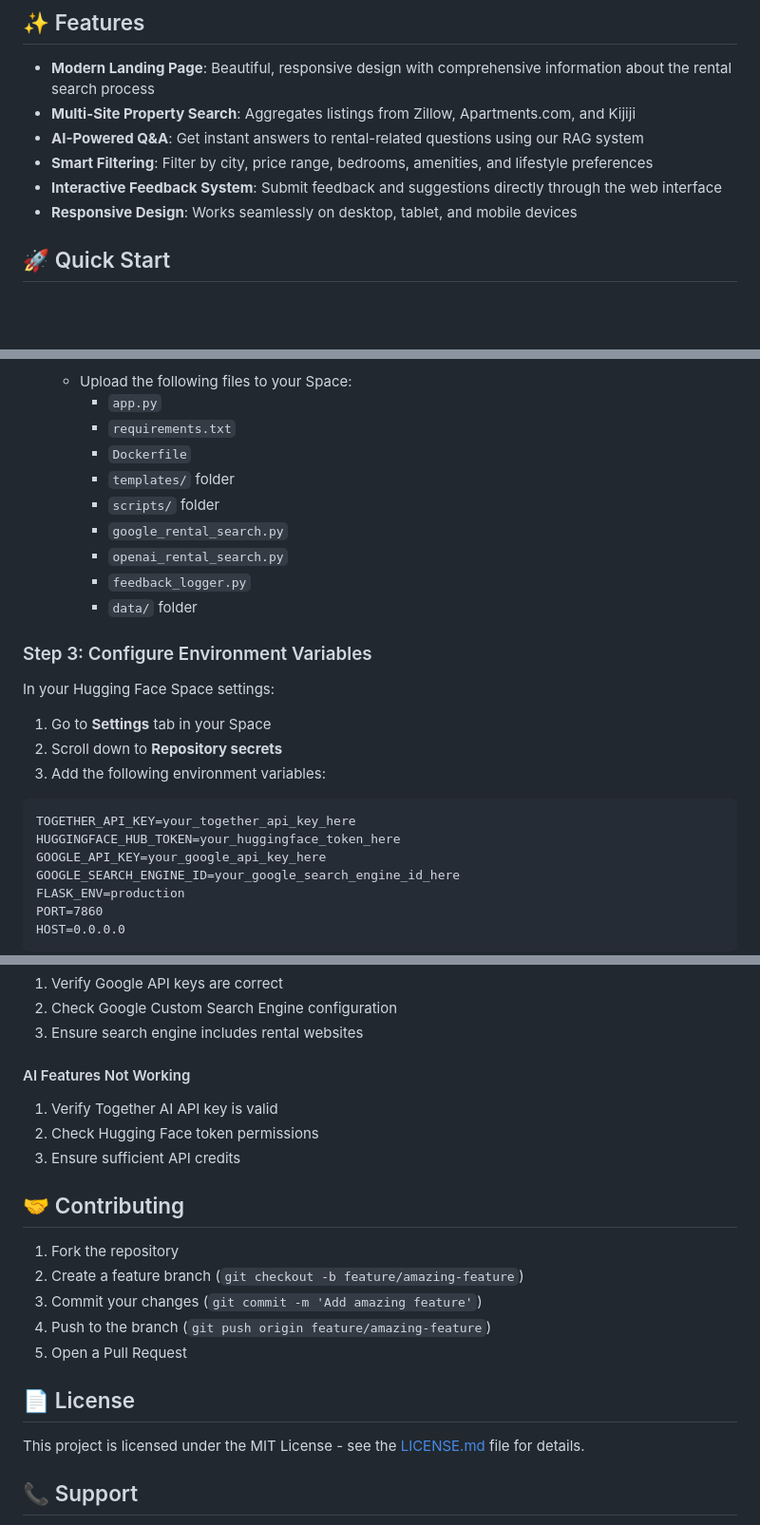
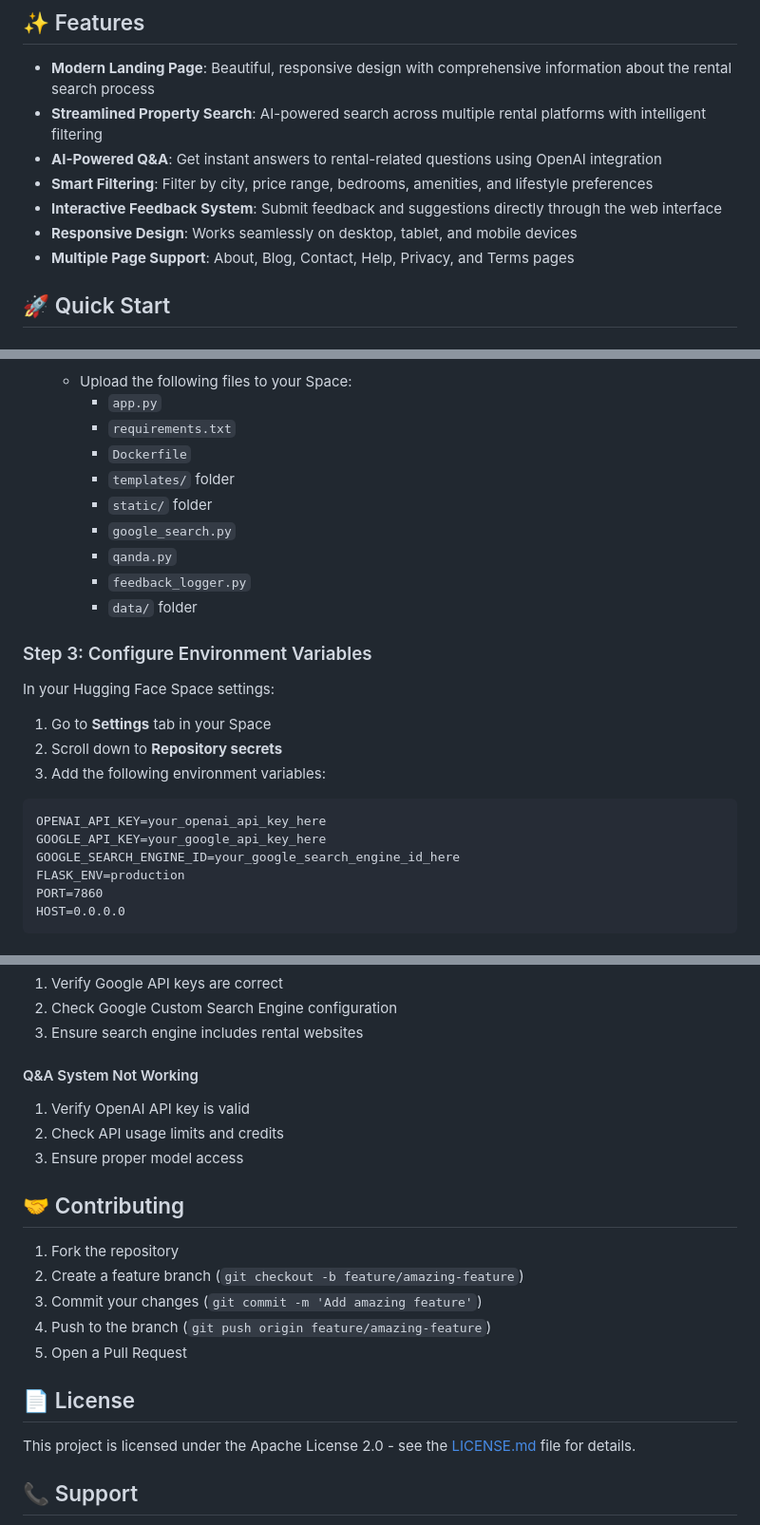
Before and after one commit to anahid-rr/HouseCrush, a Markdown page: README.md, 3 parts joined by grey strips. Shown at 95% size. GitHub-like rendering; blank space fills up the shorter version.

````diff
--- a/README.md
+++ b/README.md
@@ -5,11 +5,12 @@ House Crush is your intelligent rental assistant that finds the perfect home by
 ## ✨ Features
 
 - **Modern Landing Page**: Beautiful, responsive design with comprehensive information about the rental search process
-- **Multi-Site Property Search**: Aggregates listings from Zillow, Apartments.com, and Kijiji
-- **AI-Powered Q&A**: Get instant answers to rental-related questions using our RAG system
+- **Streamlined Property Search**: AI-powered search across multiple rental platforms with intelligent filtering
+- **AI-Powered Q&A**: Get instant answers to rental-related questions using OpenAI integration
 - **Smart Filtering**: Filter by city, price range, bedrooms, amenities, and lifestyle preferences
 - **Interactive Feedback System**: Submit feedback and suggestions directly through the web interface
 - **Responsive Design**: Works seamlessly on desktop, tablet, and mobile devices
+- **Multiple Page Support**: About, Blog, Contact, Help, Privacy, and Terms pages
 
 ## 🚀 Quick Start
 
@@ -68,9 +69,9 @@ House Crush is your intelligent rental assistant that finds the perfect home by
      - `requirements.txt`
      - `Dockerfile`
      - `templates/` folder
-     - `scripts/` folder
-     - `google_rental_search.py`
-     - `openai_rental_search.py`
+     - `static/` folder
+     - `google_search.py`
+     - `qanda.py`
      - `feedback_logger.py`
      - `data/` folder
 
@@ -82,8 +83,7 @@ In your Hugging Face Space settings:
 3. Add the following environment variables:
 
 ```
-TOGETHER_API_KEY=your_together_api_key_here
-HUGGINGFACE_HUB_TOKEN=your_huggingface_token_here
+OPENAI_API_KEY=your_openai_api_key_here
 GOOGLE_API_KEY=your_google_api_key_here
 GOOGLE_SEARCH_ENGINE_ID=your_google_search_engine_id_here
 FLASK_ENV=production
@@ -243,10 +244,10 @@ HouseCrush/
 2. Check Google Custom Search Engine configuration
 3. Ensure search engine includes rental websites
 
-#### AI Features Not Working
-1. Verify Together AI API key is valid
-2. Check Hugging Face token permissions
-3. Ensure sufficient API credits
+#### Q&A System Not Working
+1. Verify OpenAI API key is valid
+2. Check API usage limits and credits
+3. Ensure proper model access
 
 ## 🤝 Contributing
 
@@ -258,7 +259,7 @@ HouseCrush/
 
 ## 📄 License
 
-This project is licensed under the MIT License - see the [LICENSE.md](LICENSE.md) file for details.
+This project is licensed under the Apache License 2.0 - see the [LICENSE.md](LICENSE.md) file for details.
 
 ## 📞 Support
 
````
Also changed, not shown: other parts of README.md (+28 -27 lines).
